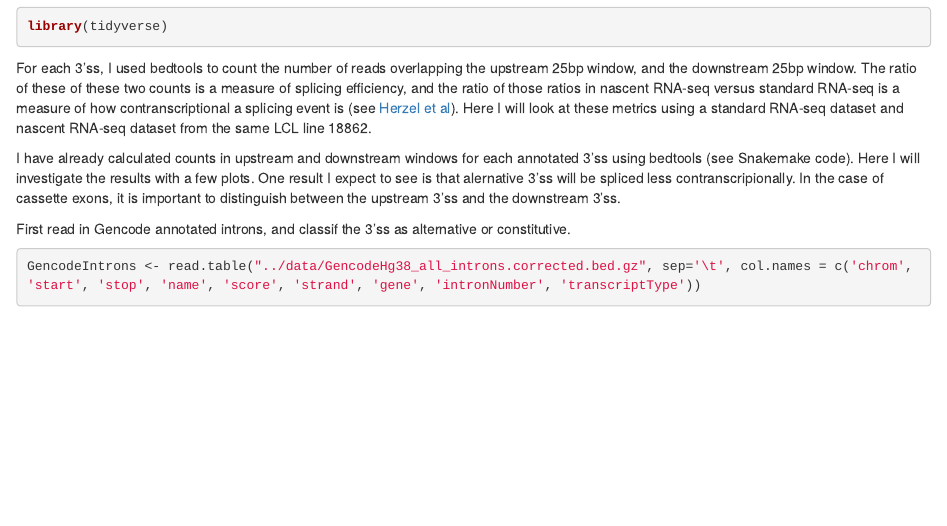
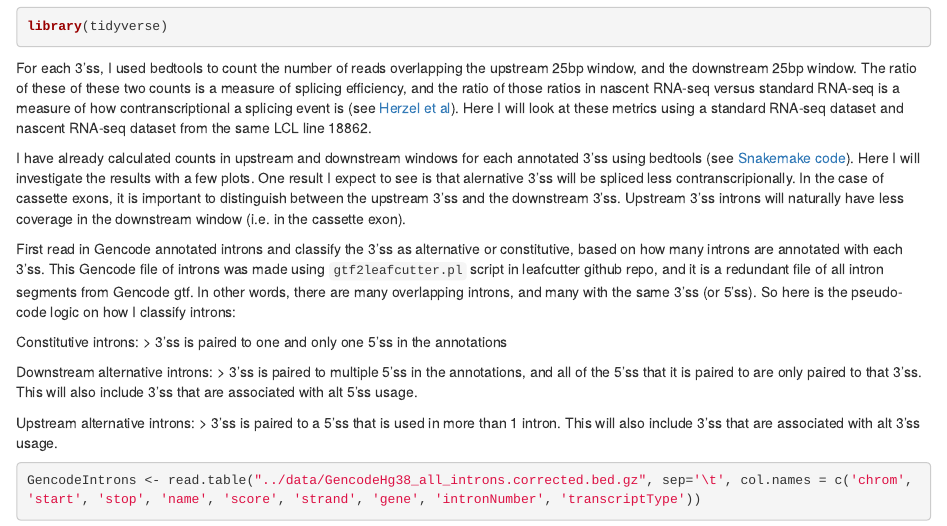
Before and after one commit to bfairkun/cheRNA_pilot, an R Markdown document (analysis/20190909_Count3ssRatioExample.Rmd): the page in a window 1100 px wide, from 190 px down. Rendered offline with R 4.5, knitr and Pandoc, with nearby package versions; some code elsewhere in the file could not run offline.

Commit message:
update site

````diff
--- a/analysis/20190909_Count3ssRatioExample.Rmd
+++ b/analysis/20190909_Count3ssRatioExample.Rmd
@@ -15,9 +15,19 @@ library(tidyverse)
 
 For each 3'ss, I used bedtools to count the number of reads overlapping the upstream 25bp window, and the downstream 25bp window. The ratio of these of these two counts is a measure of splicing efficiency, and the ratio of those ratios in nascent RNA-seq versus standard RNA-seq is a measure of how contranscriptional a splicing event is (see [Herzel et al](https://www.ncbi.nlm.nih.gov/pubmed/25929182)). Here I will look at these metrics using a standard RNA-seq dataset and nascent RNA-seq dataset from the same LCL line 18862.
 
-I have already calculated counts in upstream and downstream windows for each annotated 3'ss using bedtools (see Snakemake code). Here I will investigate the results with a few plots. One  result I expect to see is that alernative 3'ss will be spliced less contranscripionally. In the case of cassette exons, it is important to distinguish between the upstream 3'ss and the downstream 3'ss.
+I have already calculated counts in upstream and downstream windows for each annotated 3'ss using bedtools (see [Snakemake code](https://github.com/bfairkun/cheRNA_pilot/tree/master/code/snakemake_workflow)). Here I will investigate the results with a few plots. One  result I expect to see is that alernative 3'ss will be spliced less contranscripionally. In the case of cassette exons, it is important to distinguish between the upstream 3'ss and the downstream 3'ss. Upstream 3'ss introns will naturally have less coverage in the downstream window (i.e. in the cassette exon).
 
-First read in Gencode annotated introns, and classif the 3'ss as alternative or constitutive.
+First read in Gencode annotated introns and classify the 3'ss as alternative or constitutive, based on how many introns are annotated with each 3'ss. This Gencode file of introns was made using `gtf2leafcutter.pl` script in leafcutter github repo, and it is a redundant file of all intron segments from Gencode gtf. In other words, there are many overlapping introns, and many with the same 3'ss (or 5'ss). So here is the pseudo-code logic on how I classify introns:
+
+Constitutive introns:
+> 3'ss is paired to one and only one 5'ss in the annotations
+
+Downstream alternative introns:
+> 3'ss is paired to multiple 5'ss in the annotations, and all of the 5'ss that it is paired to are only paired to that 3'ss. This will also include 3'ss that are associated with alt 5'ss usage.
+
+Upstream alternative introns:
+> 3'ss is paired to a 5'ss that is used in more than 1 intron. This will also include 3'ss that are associated with alt 3'ss usage.
+
 
 ```{r Annotate3ssAsConstitutiveOrAlternative}
 GencodeIntrons <- read.table("../data/GencodeHg38_all_introns.corrected.bed.gz", sep='\t', col.names = c('chrom', 'start', 'stop', 'name', 'score', 'strand', 'gene', 'intronNumber', 'transcriptType'))
````
Also changed, not shown: analysis/20190909_Count3ssRatioExample.Rmd (1 more changed lines), 1 other file.
